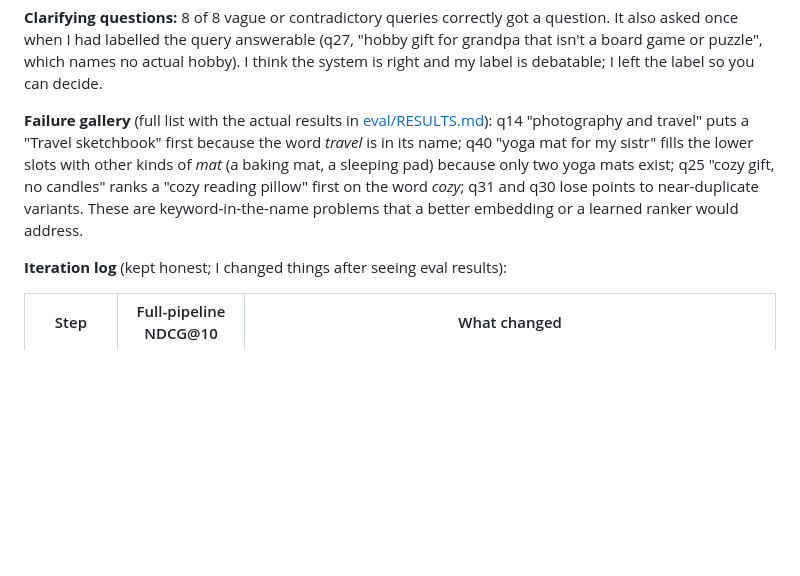
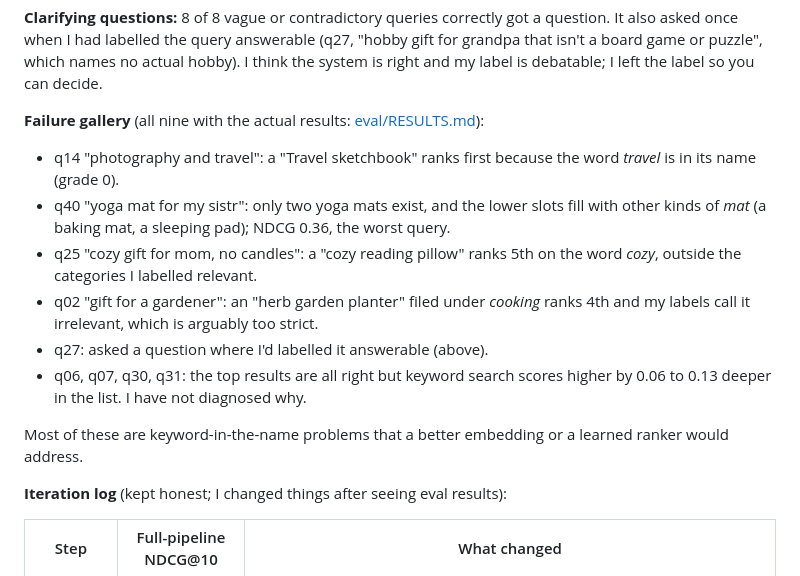
Before and after one commit to Yutika-agarwal/ask-for-a-gift, a Markdown page: README.md, the part around the change. Rendered like a GitHub page; blank space fills up the shorter version.

Commit message:
README: describe failure gallery from the actual results
Co-Authored-By: Claude Sonnet 5.5 <noreply@anthropic.com>
Claude-Session: https://claude.ai/code/session_01AcezgMHFefocTgCnUgKRXJ

```diff
--- a/README.md
+++ b/README.md
@@ -73,7 +73,15 @@ Zero-result queries out of 50: keyword 6, embedding 4, full pipeline 0.
 
 **Clarifying questions:** 8 of 8 vague or contradictory queries correctly got a question. It also asked once when I had labelled the query answerable (q27, "hobby gift for grandpa that isn't a board game or puzzle", which names no actual hobby). I think the system is right and my label is debatable; I left the label so you can decide.
 
-**Failure gallery** (full list with the actual results in [eval/RESULTS.md](eval/RESULTS.md)): q14 "photography and travel" puts a "Travel sketchbook" first because the word *travel* is in its name; q40 "yoga mat for my sistr" fills the lower slots with other kinds of *mat* (a baking mat, a sleeping pad) because only two yoga mats exist; q25 "cozy gift, no candles" ranks a "cozy reading pillow" first on the word *cozy*; q31 and q30 lose points to near-duplicate variants. These are keyword-in-the-name problems that a better embedding or a learned ranker would address.
+**Failure gallery** (all nine with the actual results: [eval/RESULTS.md](eval/RESULTS.md)):
+- q14 "photography and travel": a "Travel sketchbook" ranks first because the word *travel* is in its name (grade 0).
+- q40 "yoga mat for my sistr": only two yoga mats exist, and the lower slots fill with other kinds of *mat* (a baking mat, a sleeping pad); NDCG 0.36, the worst query.
+- q25 "cozy gift for mom, no candles": a "cozy reading pillow" ranks 5th on the word *cozy*, outside the categories I labelled relevant.
+- q02 "gift for a gardener": an "herb garden planter" filed under *cooking* ranks 4th and my labels call it irrelevant, which is arguably too strict.
+- q27: asked a question where I'd labelled it answerable (above).
+- q06, q07, q30, q31: the top results are all right but keyword search scores higher by 0.06 to 0.13 deeper in the list. I have not diagnosed why.
+
+Most of these are keyword-in-the-name problems that a better embedding or a learned ranker would address.
 
 **Iteration log** (kept honest; I changed things after seeing eval results):
 
```
